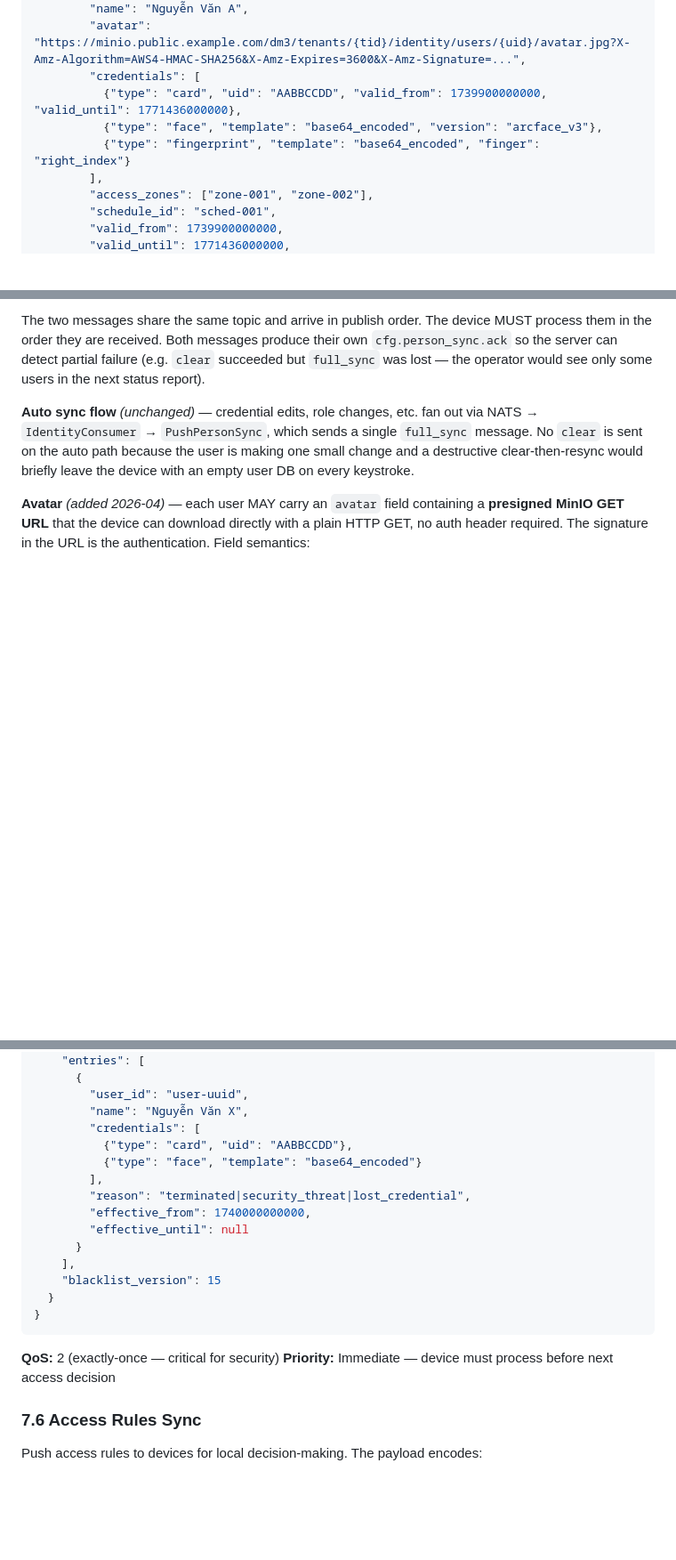
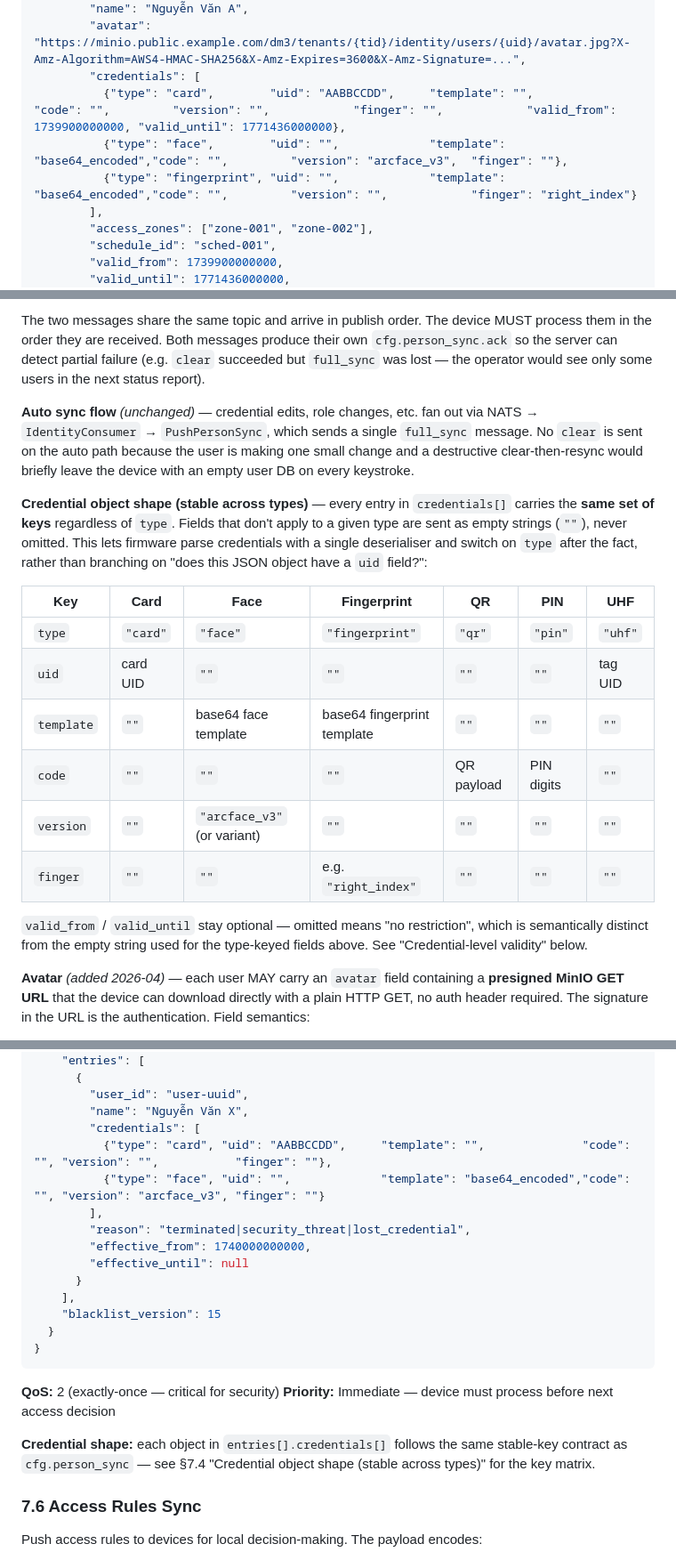
Before and after one commit to cuongnda/dm3-design, a Markdown page: docs/architecture/mqtt-protocol.md, 3 parts joined by grey strips. Shown at 89% size. Drawn GitHub-style; blank space fills up the shorter version.

Commit message:
docs: credential stable shape, LPR kiosk deployment, access_rules skip
mqtt-protocol.md to v1.7:
- §7.4 'Credential object shape (stable across types)' — new section
  with a per-type / per-field matrix documenting the single JSON schema
  every credential follows regardless of type.
- §7.5 / §7.8 examples updated to stable shape, with pointers back to
  §7.4 so readers don't have to re-derive the contract.
- §7.6 'Skip-for-non-door devices' — documents the graceful no-op path
  when access_rules is transmitted to devices without an
  access_point_devices linkage (kiosks, cameras, sensors).

lpr-kiosk-flow.md:
- 'Deployment — Required Server Config' — KIOSK_API_BASE_URL
  behaviour, migration 000039 prerequisite, self-describing error
  strings.
- 'UI Gating' — visitor_sync/kiosk_config checkboxes only render for
  device.model === 'lpr_desktop'.
- Automated distribution via Transmit Data cross-referenced to §7.9.
- Implementation references table extended with migration 000039,
  sync_kiosk_config.go, HandleKioskConfigAsync.

Co-Authored-By: Claude Opus 4.7 (1M context) <noreply@anthropic.com>

```diff
--- a/docs/architecture/mqtt-protocol.md
+++ b/docs/architecture/mqtt-protocol.md
@@ -919,9 +920,9 @@ For offline/hybrid mode — push user credentials to device local storage.
         "name": "Nguyễn Văn A",
         "avatar": "https://minio.public.example.com/dm3/tenants/{tid}/identity/users/{uid}/avatar.jpg?X-Amz-Algorithm=AWS4-HMAC-SHA256&X-Amz-Expires=3600&X-Amz-Signature=...",
         "credentials": [
-          {"type": "card", "uid": "AABBCCDD", "valid_from": 1739900000000, "valid_until": 1771436000000},
-          {"type": "face", "template": "base64_encoded", "version": "arcface_v3"},
-          {"type": "fingerprint", "template": "base64_encoded", "finger": "right_index"}
+          {"type": "card",        "uid": "AABBCCDD",     "template": "",              "code": "",         "version": "",            "finger": "",            "valid_from": 1739900000000, "valid_until": 1771436000000},
+          {"type": "face",        "uid": "",             "template": "base64_encoded","code": "",         "version": "arcface_v3",  "finger": ""},
+          {"type": "fingerprint", "uid": "",             "template": "base64_encoded","code": "",         "version": "",            "finger": "right_index"}
         ],
         "access_zones": ["zone-001", "zone-002"],
         "schedule_id": "sched-001",
@@ -956,6 +957,19 @@ The two messages share the same topic and arrive in publish order. The device MU
 
 **Auto sync flow** *(unchanged)* — credential edits, role changes, etc. fan out via NATS → `IdentityConsumer` → `PushPersonSync`, which sends a single `full_sync` message. No `clear` is sent on the auto path because the user is making one small change and a destructive clear-then-resync would briefly leave the device with an empty user DB on every keystroke.
 
+**Credential object shape (stable across types)** — every entry in `credentials[]` carries the **same set of keys** regardless of `type`. Fields that don't apply to a given type are sent as empty strings (`""`), never omitted. This lets firmware parse credentials with a single deserialiser and switch on `type` after the fact, rather than branching on "does this JSON object have a `uid` field?":
+
+| Key | Card | Face | Fingerprint | QR | PIN | UHF |
+|---|---|---|---|---|---|---|
+| `type` | `"card"` | `"face"` | `"fingerprint"` | `"qr"` | `"pin"` | `"uhf"` |
+| `uid` | card UID | `""` | `""` | `""` | `""` | tag UID |
+| `template` | `""` | base64 face template | base64 fingerprint template | `""` | `""` | `""` |
+| `code` | `""` | `""` | `""` | QR payload | PIN digits | `""` |
+| `version` | `""` | `"arcface_v3"` (or variant) | `""` | `""` | `""` | `""` |
+| `finger` | `""` | `""` | e.g. `"right_index"` | `""` | `""` | `""` |
+
+`valid_from` / `valid_until` stay optional — omitted means "no restriction", which is semantically distinct from the empty string used for the type-keyed fields above. See "Credential-level validity" below.
+
 **Avatar** *(added 2026-04)* — each user MAY carry an `avatar` field containing a **presigned MinIO GET URL** that the device can download directly with a plain HTTP GET, no auth header required. The signature in the URL is the authentication. Field semantics:
 
 - **Omitted / empty** when the user has no uploaded photo, or when the gateway could not sign the key (device sees no avatar; no broken URL is ever sent).
@@ -1001,8 +1015,8 @@ Real-time blacklist updates pushed to devices with highest priority. Device must
         "user_id": "user-uuid",
         "name": "Nguyễn Văn X",
         "credentials": [
-          {"type": "card", "uid": "AABBCCDD"},
-          {"type": "face", "template": "base64_encoded"}
+          {"type": "card", "uid": "AABBCCDD",     "template": "",              "code": "", "version": "",           "finger": ""},
+          {"type": "face", "uid": "",             "template": "base64_encoded","code": "", "version": "arcface_v3", "finger": ""}
         ],
         "reason": "terminated|security_threat|lost_credential",
         "effective_from": 1740000000000,
@@ -1016,6 +1030,8 @@ Real-time blacklist updates pushed to devices with highest priority. Device must
 
 **QoS:** 2 (exactly-once — critical for security)
 **Priority:** Immediate — device must process before next access decision
+
+**Credential shape:** each object in `entries[].credentials[]` follows the same stable-key contract as `cfg.person_sync` — see §7.4 "Credential object shape (stable across types)" for the key matrix.
 
 ### 7.6 Access Rules Sync
 
```
Also changed, not shown: other parts of docs/architecture/mqtt-protocol.md (+6 -3 lines), 1 other file.
